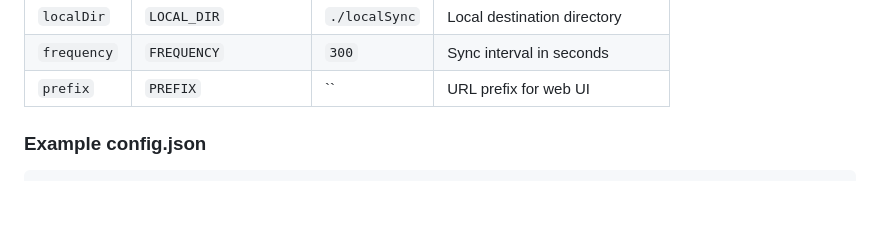
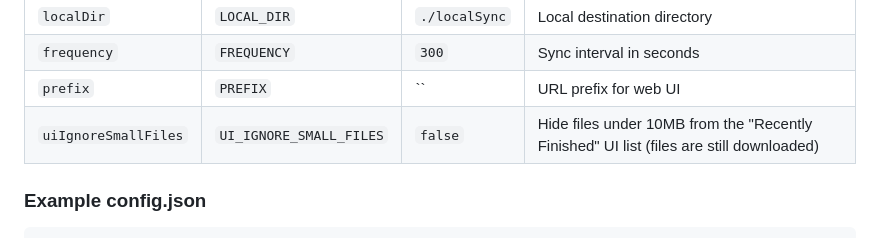
Before and after one commit to mccahan/ftp-sync-monitor, a Markdown page: README.md, the part around the change. Rendered like a GitHub page; blank space fills up the shorter version.

Commit message:
docs: add UI_IGNORE_SMALL_FILES to README config table

```diff
--- a/README.md
+++ b/README.md
@@ -42,6 +42,7 @@ Configuration can be set via `config.json` or environment variables. Environment
 | `localDir` | `LOCAL_DIR` | `./localSync` | Local destination directory |
 | `frequency` | `FREQUENCY` | `300` | Sync interval in seconds |
 | `prefix` | `PREFIX` | `` | URL prefix for web UI |
+| `uiIgnoreSmallFiles` | `UI_IGNORE_SMALL_FILES` | `false` | Hide files under 10MB from the "Recently Finished" UI list (files are still downloaded) |
 
 ### Example config.json
 
```
